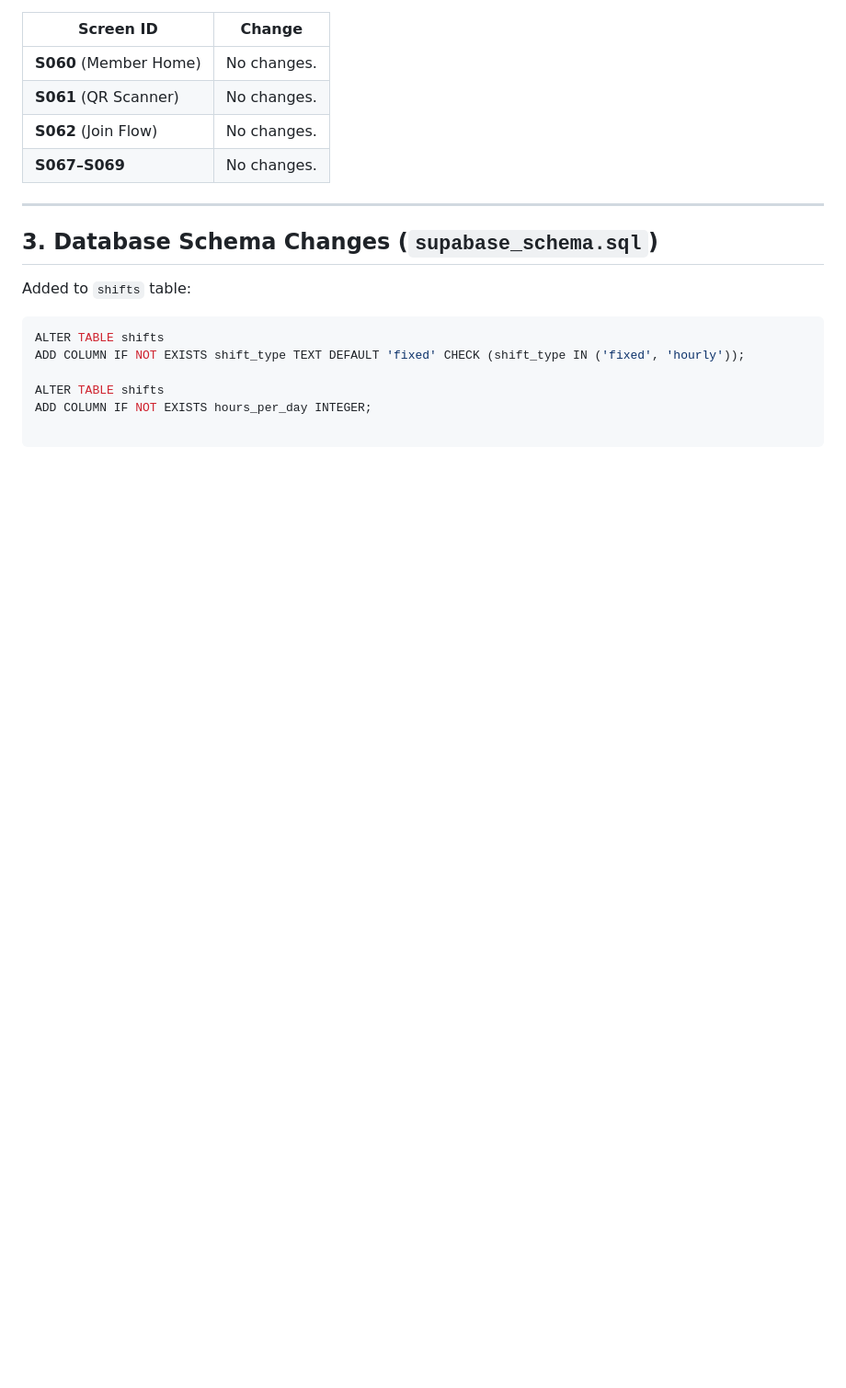
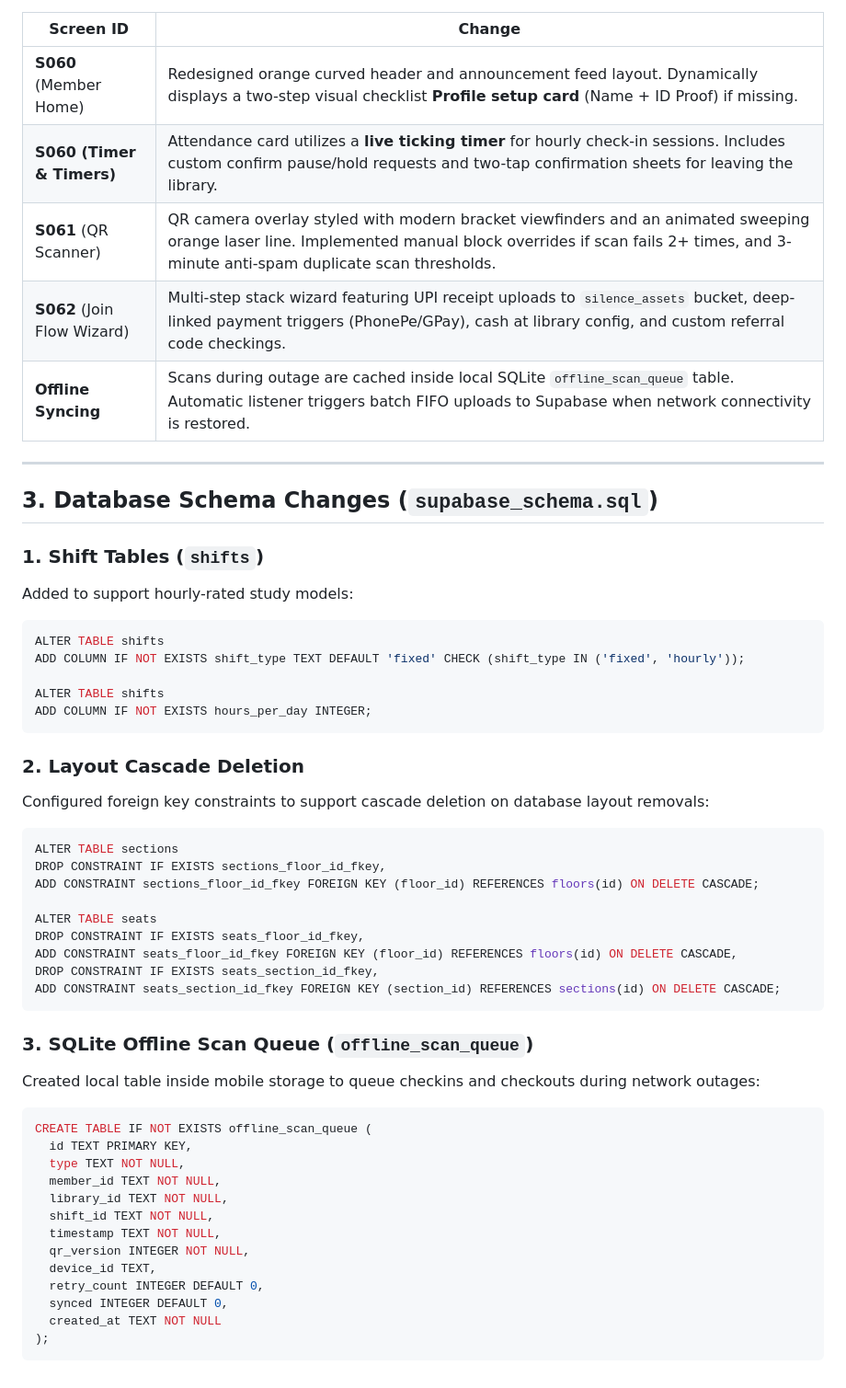
Before and after one commit to 01ashishack/SILENCE_V6, a Markdown page: silence_app/CHANGES_APPLIED.md, the part around one of its changes. Shown at 92% size. Rendered like a GitHub page; blank space fills up the shorter version.

Commit message:
Update CHANGES_APPLIED.md with layout redesign and member home specifications

````diff
--- a/silence_app/CHANGES_APPLIED.md
+++ b/silence_app/CHANGES_APPLIED.md
@@ -55,20 +63,54 @@ All changes below are **additions, deletions, or modifications** relative to the
 
 | Screen ID | Change |
 |-----------|--------|
-| **S060** (Member Home) | No changes. |
-| **S061** (QR Scanner) | No changes. |
-| **S062** (Join Flow) | No changes. |
-| **S067–S069** | No changes. |
+| **S060** (Member Home) | Redesigned orange curved header and announcement feed layout. Dynamically displays a two-step visual checklist **Profile setup card** (Name + ID Proof) if missing. |
+| **S060 (Timer & Timers)** | Attendance card utilizes a **live ticking timer** for hourly check-in sessions. Includes custom confirm pause/hold requests and two-tap confirmation sheets for leaving the library. |
+| **S061** (QR Scanner) | QR camera overlay styled with modern bracket viewfinders and an animated sweeping orange laser line. Implemented manual block overrides if scan fails 2+ times, and 3-minute anti-spam duplicate scan thresholds. |
+| **S062** (Join Flow Wizard) | Multi-step stack wizard featuring UPI receipt uploads to `silence_assets` bucket, deep-linked payment triggers (PhonePe/GPay), cash at library config, and custom referral code checkings. |
+| **Offline Syncing** | Scans during outage are cached inside local SQLite `offline_scan_queue` table. Automatic listener triggers batch FIFO uploads to Supabase when network connectivity is restored. |
 
 ---
 
 ## 3. Database Schema Changes (`supabase_schema.sql`)
 
-Added to `shifts` table:
-
+### 1. Shift Tables (`shifts`)
+Added to support hourly-rated study models:
 ```sql
 ALTER TABLE shifts
 ADD COLUMN IF NOT EXISTS shift_type TEXT DEFAULT 'fixed' CHECK (shift_type IN ('fixed', 'hourly'));
 
 ALTER TABLE shifts
 ADD COLUMN IF NOT EXISTS hours_per_day INTEGER;
+```
+
+### 2. Layout Cascade Deletion
+Configured foreign key constraints to support cascade deletion on database layout removals:
+```sql
+ALTER TABLE sections
+DROP CONSTRAINT IF EXISTS sections_floor_id_fkey,
+ADD CONSTRAINT sections_floor_id_fkey FOREIGN KEY (floor_id) REFERENCES floors(id) ON DELETE CASCADE;
+
+ALTER TABLE seats
+DROP CONSTRAINT IF EXISTS seats_floor_id_fkey,
+ADD CONSTRAINT seats_floor_id_fkey FOREIGN KEY (floor_id) REFERENCES floors(id) ON DELETE CASCADE,
+DROP CONSTRAINT IF EXISTS seats_section_id_fkey,
+ADD CONSTRAINT seats_section_id_fkey FOREIGN KEY (section_id) REFERENCES sections(id) ON DELETE CASCADE;
+```
+
+### 3. SQLite Offline Scan Queue (`offline_scan_queue`)
+Created local table inside mobile storage to queue checkins and checkouts during network outages:
+```sql
+CREATE TABLE IF NOT EXISTS offline_scan_queue (
+  id TEXT PRIMARY KEY,
+  type TEXT NOT NULL,
+  member_id TEXT NOT NULL,
+  library_id TEXT NOT NULL,
+  shift_id TEXT NOT NULL,
+  timestamp TEXT NOT NULL,
+  qr_version INTEGER NOT NULL,
+  device_id TEXT,
+  retry_count INTEGER DEFAULT 0,
+  synced INTEGER DEFAULT 0,
+  created_at TEXT NOT NULL
+);
+```
````
Also changed, not shown: other parts of silence_app/CHANGES_APPLIED.md (+11 -3 lines).
